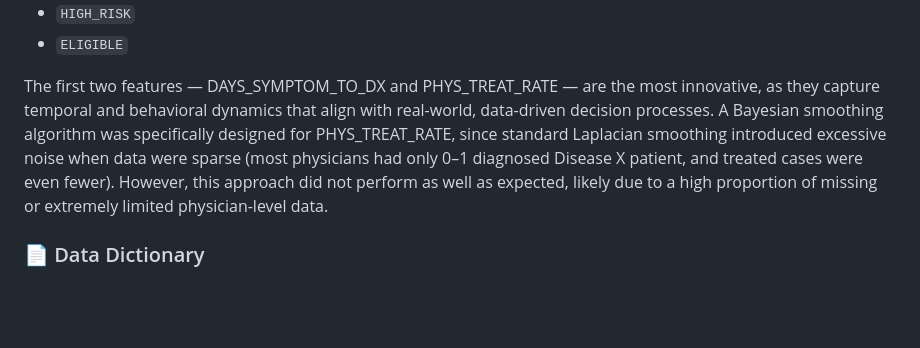
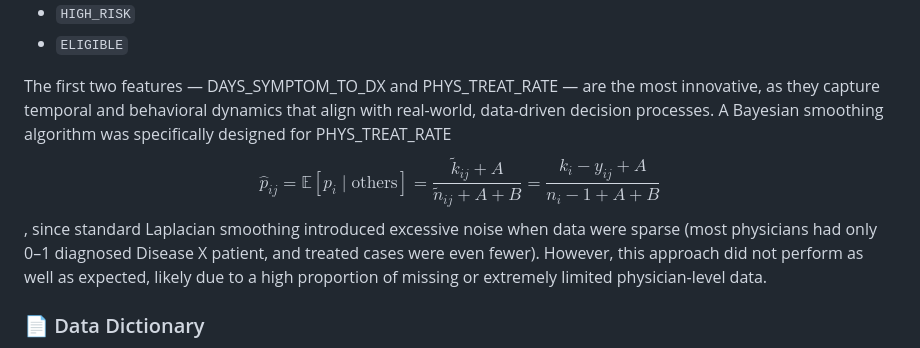
Before and after one commit to gravitywavelet/diseasex-alert, a Markdown page: README.md, the part around the change. GitHub-like rendering; blank space fills up the shorter version.

Commit message:
equation

```diff
--- a/README.md
+++ b/README.md
@@ -81,7 +81,14 @@ New (non-trivial) features are:
 - `ELIGIBLE`
 
 The first two features — DAYS_SYMPTOM_TO_DX and PHYS_TREAT_RATE — are the most innovative, as they capture temporal and behavioral dynamics that align with real-world, data-driven decision processes.
-A Bayesian smoothing algorithm was specifically designed for PHYS_TREAT_RATE, since standard Laplacian smoothing introduced excessive noise when data were sparse (most physicians had only 0–1 diagnosed Disease X patient, and treated cases were even fewer).
+A Bayesian smoothing algorithm was specifically designed for PHYS_TREAT_RATE $$
+\boxed{
+\hat{p}_{ij}
+= \mathbb{E}[p_i \mid \text{others}]
+= \frac{\tilde{k}_{ij} + A}{\tilde{n}_{ij} + A + B}
+= \frac{k_i - y_{ij} + A}{n_i - 1 + A + B}
+}
+$$, since standard Laplacian smoothing introduced excessive noise when data were sparse (most physicians had only 0–1 diagnosed Disease X patient, and treated cases were even fewer).
 However, this approach did not perform as well as expected, likely due to a high proportion of missing or extremely limited physician-level data.
 
 
```
